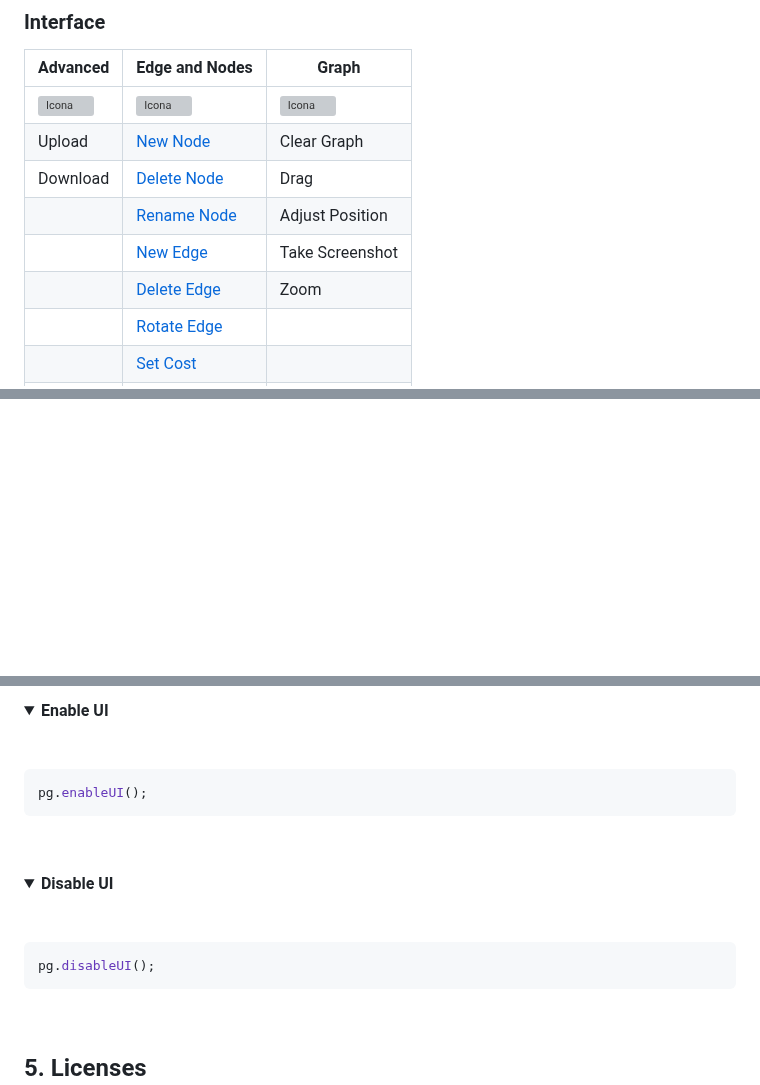
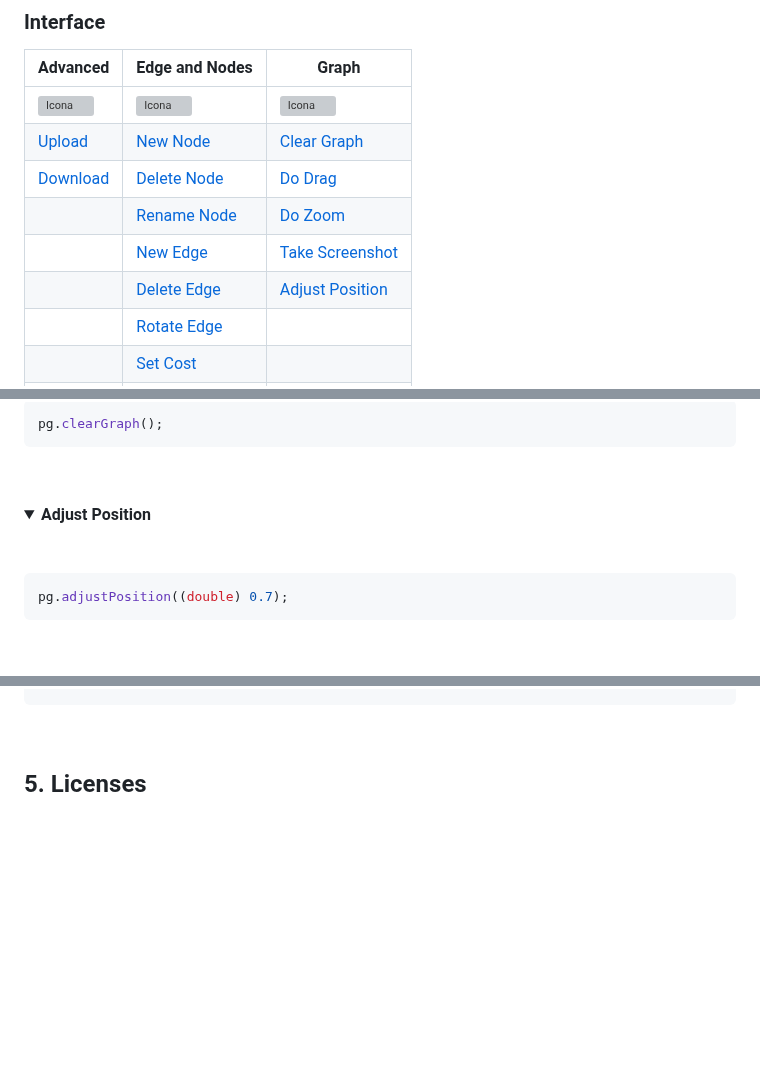
Before and after one commit to vittorioPiotti/PathGraph-JavaFX, a Markdown page: README.md, 3 parts joined by grey strips. GitHub-like rendering; folded sections open; blank space fills up the shorter version; grey boxes are pictures that could not be loaded.

````diff
--- a/README.md
+++ b/README.md
@@ -123,11 +123,11 @@ Provided to represent path graphs through nodes, edges, and associated costs wit
 | Advanced| Edge and Nodes | Graph |
 | ------------ | ------------ | ------------ |
 | <img src="https://github.com/vittorioPiotti/PathGraph-ForkBased/blob/master/github/test5ui.gif" alt="Icona" width="100%"/> | <img src="https://github.com/vittorioPiotti/PathGraph-ForkBased/blob/master/github/test1ui.gif" alt="Icona" width="100%"/> | <img src="https://github.com/vittorioPiotti/PathGraph-ForkBased/blob/master/github/test4ui.gif" alt="Icona" width="100%"/>|
-| Upload | [New Node](#new-node)  |  Clear Graph |
-| Download| [Delete Node](#delete-node) |  Drag  |
-| | [Rename Node](#rename-node) |   Adjust Position  |
-| |[New Edge](#new-edge) |  Take Screenshot |
-| | [Delete Edge](#delete-edge)  |  Zoom |
+| [Upload](#upload) | [New Node](#new-node)  |  [Clear Graph](#cleargraph) |
+| [Download](#download)| [Delete Node](#delete-node) |  [Do Drag](#dodrag)  |
+| | [Rename Node](#rename-node) |   [Do Zoom](#dozoom)  |
+| |[New Edge](#new-edge) |  [Take Screenshot](#screenshot) |
+| | [Delete Edge](#delete-edge)  | [Adjust Position](#adjustposition)  |
 | | [Rotate Edge](#rotate-edge) |   |
 | | [Set Cost](#set-cost) |  |
 | | [Split Edge](#split-edge) |  |
@@ -1009,9 +1009,27 @@ pg.setCallbacks(
 </summary>
 
 &nbsp;
+
+```java
+pg.clearGraph();
+```
 
 
 &nbsp;
 
 </details>
 
+<details>
+
+<summary>
+  <strong>  Adjust Position <div id="adjustPosition"/> </strong>
+</summary>
+
+&nbsp;
+
+```java
+pg.adjustPosition((double) 0.7);
+```
+
+&nbsp;
+
@@ -1309,37 +1339,4 @@ pg.toggleUI();
 
-<summary>
-  <strong> Enable UI <div id="toggle-ui"/> </strong>
-</summary>
-
-&nbsp;
-
-
-```java
-pg.enableUI();
-```
-
-&nbsp;
-
-</details>
-
-
-
-<details>
-
-<summary>
-  <strong> Disable UI <div id="toggle-ui"/> </strong>
-</summary>
-
-&nbsp;
-
-
-```java
-pg.disableUI();
-```
-
-&nbsp;
-
-</details>
 
 
 
````
Also changed, not shown: other parts of README.md (+21 -9 lines).
